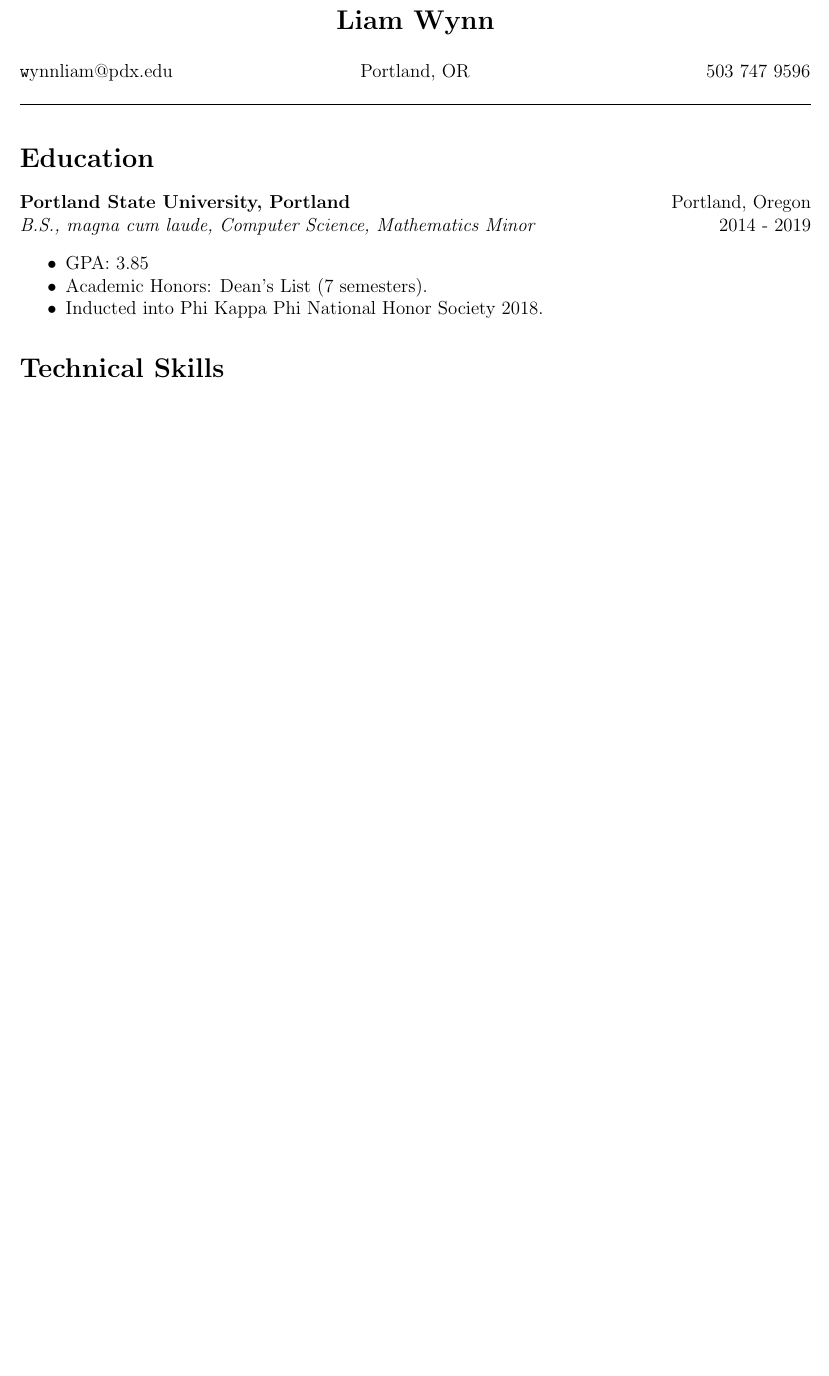
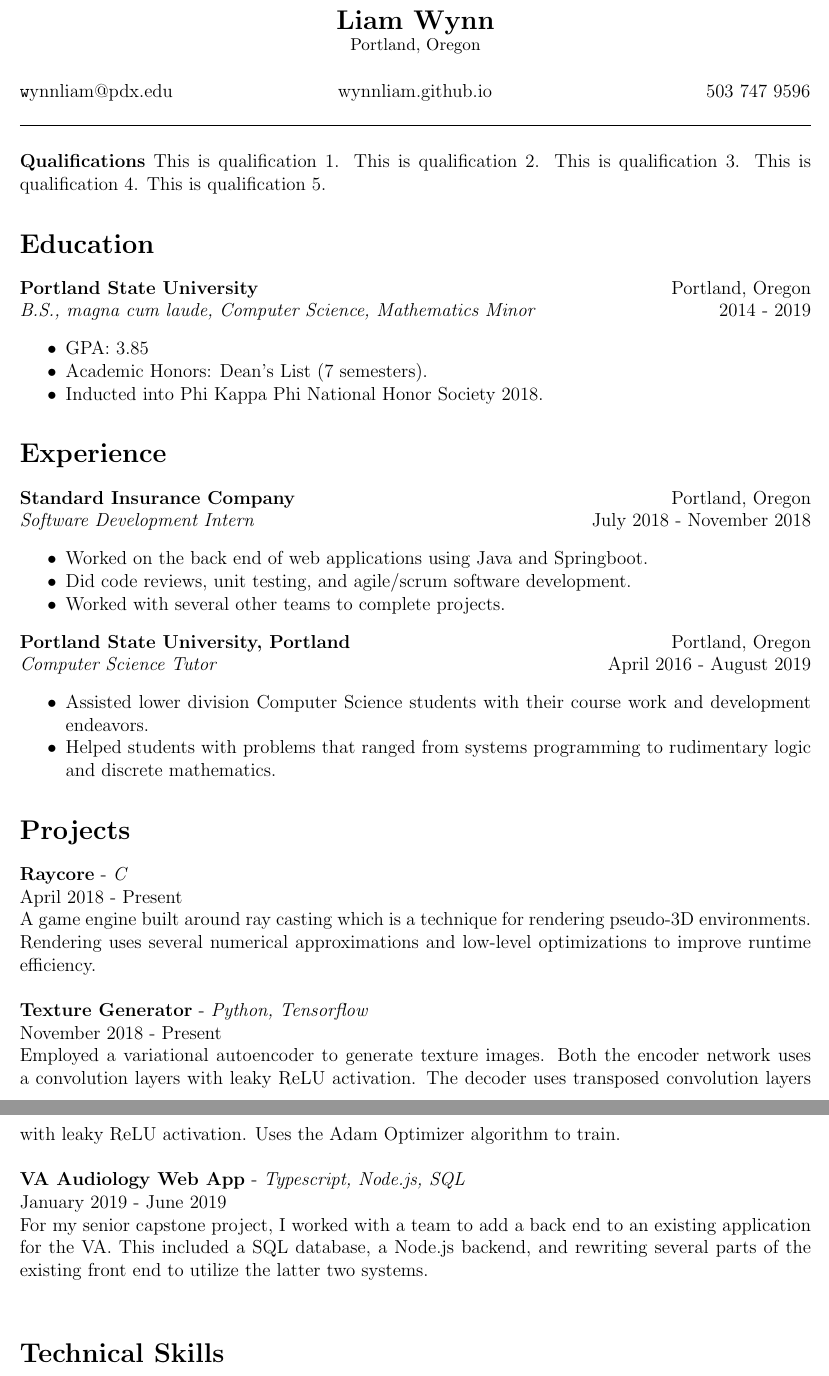
Before and after one commit to wynnliam/resume, a LaTeX CV (src/master/resume.tex): part of the page before the commit and two parts of pages 1 and 2 of 2 after it, the two joined at a grey line, cut so that both start at the same text, the shorter picture padded with empty space. Compiled offline with pdfLaTeX.

Commit message:
Added an early an incomplete version of my resume. Includes a rough outline of all the sections I want.

```diff
--- a/src/master/resume.tex
+++ b/src/master/resume.tex
@@ -18,17 +18,20 @@
 
 	\begin{center}
 		\noindent \Large{\textbf{Liam Wynn}}\\
+		\noindent \small{Portland, Oregon}
 	\end{center}
 
 	\begin{flushleft}
-	\textline[t]{wynnliam@pdx.edu}{Portland, OR}{503 747 9596}
+	\textline[t]{wynnliam@pdx.edu}{wynnliam.github.io}{503 747 9596}
 	\noindent\makebox[\linewidth]{\rule{\textwidth}{0.4pt}}
 	\end{flushleft}
 
+	\noindent {\bf Qualifications} This is qualification 1. This is qualification 2. This is qualification 3.
+	This is qualification 4. This is qualification 5.
 
 	% The * disables numbering.
 	\section*{Education}
-	\noindent {\bf Portland State University, Portland} \hfill Portland, Oregon \\
+	\noindent {\bf Portland State University}\hfill Portland, Oregon \\
  	\noindent \emph {B.S., magna cum laude, Computer Science, Mathematics Minor} \hfill 2014 - 2019
 	\begin{itemize}[noitemsep]
 		\item GPA: 3.85
@@ -36,6 +39,44 @@
 		\item Inducted into Phi Kappa Phi National Honor Society 2018.
 	\end{itemize}
 
+	%--------------------------------------------------------------------------------------------
+	\section*{Experience}
+	\noindent {\bf Standard Insurance Company}\hfill Portland, Oregon\\
+	\noindent \emph{Software Development Intern}\hfill July 2018 - November 2018
+	\begin{itemize}[noitemsep]
+		\item Worked on the back end of web applications using Java and Springboot.
+		\item  Did code reviews, unit testing, and agile/scrum software development.
+		\item  Worked with several other teams to complete projects.
+	\end{itemize}
+
+	\noindent {\bf Portland State University, Portland}\hfill Portland, Oregon\\
+	\noindent\emph{Computer Science Tutor}\hfill April 2016 - August 2019
+	\begin{itemize}[noitemsep]
+		\item Assisted lower division Computer Science students with their course work and development endeavors.
+		\item  Helped students with problems that ranged from systems programming to rudimentary logic and discrete mathematics.
+	\end{itemize}
+
+	%--------------------------------------------------------------------------------------------
+
+	\section*{Projects}
+	\noindent {\bf Raycore} - \emph{C} \\
+	\noindent April 2018 - Present \\
+	\noindent A game engine built around ray casting which is a technique for rendering pseudo-3D environments. Rendering uses several numerical
+	approximations and low-level optimizations to improve runtime efficiency.\\
+
+	\noindent {\bf Texture Generator} - \emph{Python, Tensorflow} \\
+	\noindent November 2018 - Present\\
+	\noindent Employed a variational autoencoder to generate texture images. Both the encoder network uses a convolution layers with leaky ReLU activation.
+	The decoder uses transposed convolution layers with leaky ReLU activation. Uses the Adam Optimizer algorithm to train.
+	\noindent \\
+
+	\noindent {\bf VA Audiology Web App} - \emph{Typescript, Node.js, SQL} \\
+	\noindent January 2019 - June 2019 \\
+	\noindent For my senior capstone project, I worked with a team to add a back end to an existing application for the VA.
+	This included a SQL database, a Node.js backend, and rewriting several parts of the existing front end to utilize the latter two systems.
+	\noindent \\
+
+	% Should only be relevant to the job at hand.
 	\section*{Technical Skills}
 		\noindent \normalsize{C, C++, C\#, Python, Java, Javascript, SQL, x86-64 Assembly, Haskell}\\
 		\noindent \normalsize{GNU/Linux, Vim, GDB, Valgrind, Tensorflow, NumPy, OpenGL, SDL, jQuery, Node.js}\\
```
Also changed, not shown: resume/resume.pdf (added), src/master/resume.tex (3 more changed lines), 1 other file.
